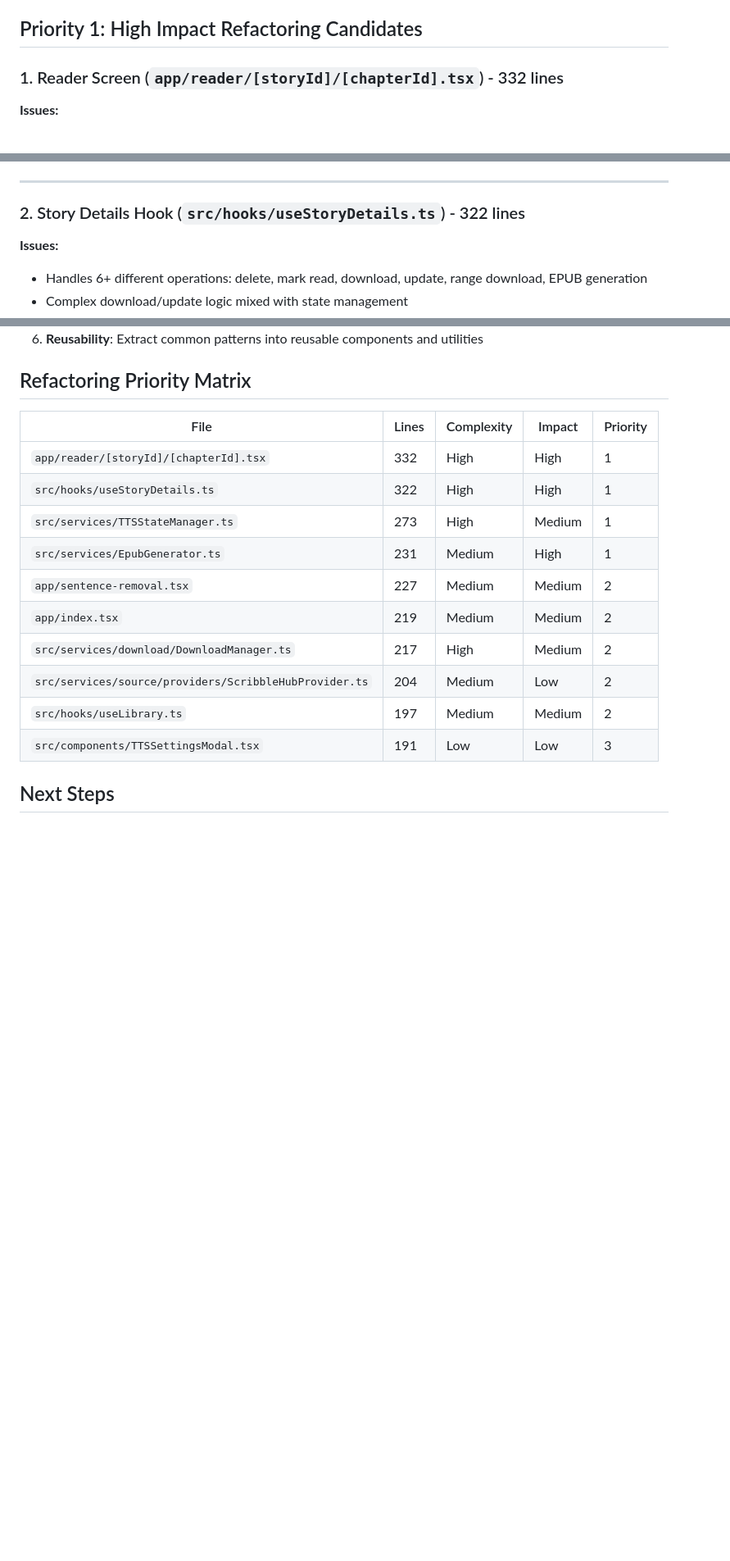
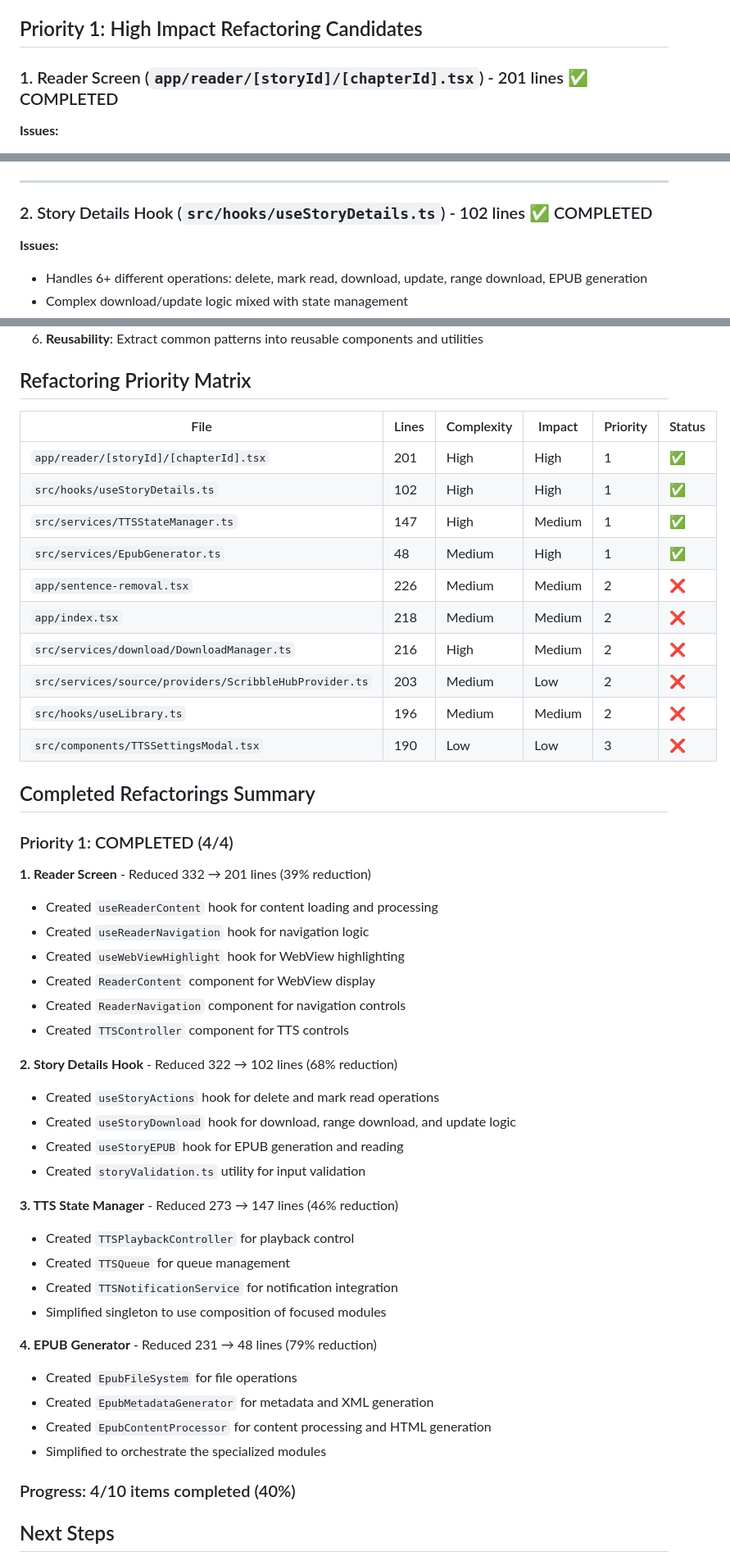
Before and after one commit to vinicius741/Webnovel-Archiver-Android, a Markdown page: documentation/REFACTORING_OPPORTUNITIES.md, 3 parts joined by grey strips. Shown at 82% size. GitHub-like rendering; blank space fills up the shorter version.

```diff
--- a/documentation/REFACTORING_OPPORTUNITIES.md
+++ b/documentation/REFACTORING_OPPORTUNITIES.md
@@ -4,7 +4,7 @@ This document identifies files in the codebase that are good candidates for refa
 
 ## Priority 1: High Impact Refactoring Candidates
 
-### 1. Reader Screen (`app/reader/[storyId]/[chapterId].tsx`) - 332 lines
+### 1. Reader Screen (`app/reader/[storyId]/[chapterId].tsx`) - 201 lines ✅ COMPLETED
 **Issues:**
 - Multiple responsibilities: content loading, TTS management, navigation, highlighting, and UI rendering
 - Complex state management with 8+ state variables
@@ -27,7 +27,7 @@ This document identifies files in the codebase that are good candidates for refa
 
 ---
 
-### 2. Story Details Hook (`src/hooks/useStoryDetails.ts`) - 322 lines
+### 2. Story Details Hook (`src/hooks/useStoryDetails.ts`) - 102 lines ✅ COMPLETED
 **Issues:**
 - Handles 6+ different operations: delete, mark read, download, update, range download, EPUB generation
 - Complex download/update logic mixed with state management
@@ -269,18 +269,50 @@ This document identifies files in the codebase that are good candidates for refa
 
 ## Refactoring Priority Matrix
 
-| File | Lines | Complexity | Impact | Priority |
-|------|-------|------------|--------|----------|
-| `app/reader/[storyId]/[chapterId].tsx` | 332 | High | High | 1 |
-| `src/hooks/useStoryDetails.ts` | 322 | High | High | 1 |
-| `src/services/TTSStateManager.ts` | 273 | High | Medium | 1 |
-| `src/services/EpubGenerator.ts` | 231 | Medium | High | 1 |
-| `app/sentence-removal.tsx` | 227 | Medium | Medium | 2 |
-| `app/index.tsx` | 219 | Medium | Medium | 2 |
-| `src/services/download/DownloadManager.ts` | 217 | High | Medium | 2 |
-| `src/services/source/providers/ScribbleHubProvider.ts` | 204 | Medium | Low | 2 |
-| `src/hooks/useLibrary.ts` | 197 | Medium | Medium | 2 |
-| `src/components/TTSSettingsModal.tsx` | 191 | Low | Low | 3 |
+| File | Lines | Complexity | Impact | Priority | Status |
+|------|-------|------------|--------|----------|--------|
+| `app/reader/[storyId]/[chapterId].tsx` | 201 | High | High | 1 | ✅ |
+| `src/hooks/useStoryDetails.ts` | 102 | High | High | 1 | ✅ |
+| `src/services/TTSStateManager.ts` | 147 | High | Medium | 1 | ✅ |
+| `src/services/EpubGenerator.ts` | 48 | Medium | High | 1 | ✅ |
+| `app/sentence-removal.tsx` | 226 | Medium | Medium | 2 | ❌ |
+| `app/index.tsx` | 218 | Medium | Medium | 2 | ❌ |
+| `src/services/download/DownloadManager.ts` | 216 | High | Medium | 2 | ❌ |
+| `src/services/source/providers/ScribbleHubProvider.ts` | 203 | Medium | Low | 2 | ❌ |
+| `src/hooks/useLibrary.ts` | 196 | Medium | Medium | 2 | ❌ |
+| `src/components/TTSSettingsModal.tsx` | 190 | Low | Low | 3 | ❌ |
+
+## Completed Refactorings Summary
+
+### Priority 1: COMPLETED (4/4)
+
+**1. Reader Screen** - Reduced 332 → 201 lines (39% reduction)
+- Created `useReaderContent` hook for content loading and processing
+- Created `useReaderNavigation` hook for navigation logic
+- Created `useWebViewHighlight` hook for WebView highlighting
+- Created `ReaderContent` component for WebView display
+- Created `ReaderNavigation` component for navigation controls
+- Created `TTSController` component for TTS controls
+
+**2. Story Details Hook** - Reduced 322 → 102 lines (68% reduction)
+- Created `useStoryActions` hook for delete and mark read operations
+- Created `useStoryDownload` hook for download, range download, and update logic
+- Created `useStoryEPUB` hook for EPUB generation and reading
+- Created `storyValidation.ts` utility for input validation
+
+**3. TTS State Manager** - Reduced 273 → 147 lines (46% reduction)
+- Created `TTSPlaybackController` for playback control
+- Created `TTSQueue` for queue management
+- Created `TTSNotificationService` for notification integration
+- Simplified singleton to use composition of focused modules
+
+**4. EPUB Generator** - Reduced 231 → 48 lines (79% reduction)
+- Created `EpubFileSystem` for file operations
+- Created `EpubMetadataGenerator` for metadata and XML generation
+- Created `EpubContentProcessor` for content processing and HTML generation
+- Simplified to orchestrate the specialized modules
+
+### Progress: 4/10 items completed (40%)
 
 ## Next Steps
 
```
Also changed, not shown: other parts of documentation/REFACTORING_OPPORTUNITIES.md (+2 -2 lines).
